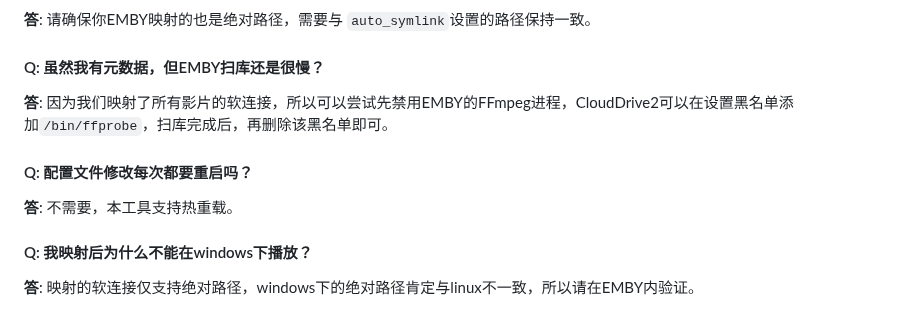
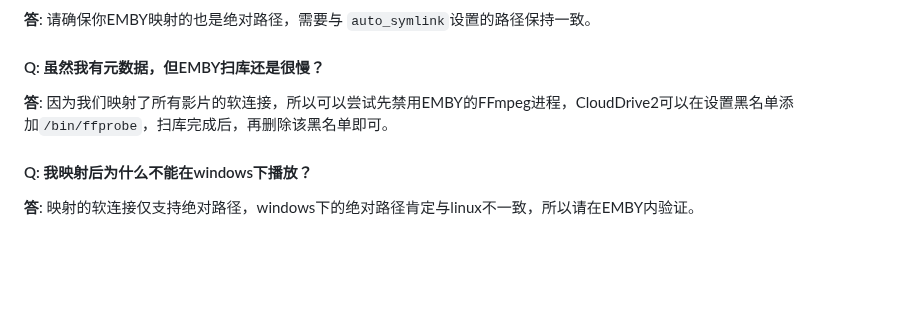
Before and after one commit to shenxianmq/Auto_Symlink, a Markdown page: README.md, the part around the change. Drawn GitHub-style; blank space fills up the shorter version.

```diff
--- a/README.md
+++ b/README.md
@@ -92,9 +92,6 @@ tips：注意不要将`sync_list:`一起复制进去了，否则会只有一个
 #### Q: 虽然我有元数据，但EMBY扫库还是很慢？
 **答**: 因为我们映射了所有影片的软连接，所以可以尝试先禁用EMBY的FFmpeg进程，CloudDrive2可以在设置黑名单添加`/bin/ffprobe`，扫库完成后，再删除该黑名单即可。
 
-#### Q: 配置文件修改每次都要重启吗？
-**答**: 不需要，本工具支持热重载。
-
 #### Q: 我映射后为什么不能在windows下播放？
 **答**: 映射的软连接仅支持绝对路径，windows下的绝对路径肯定与linux不一致，所以请在EMBY内验证。
 
```
